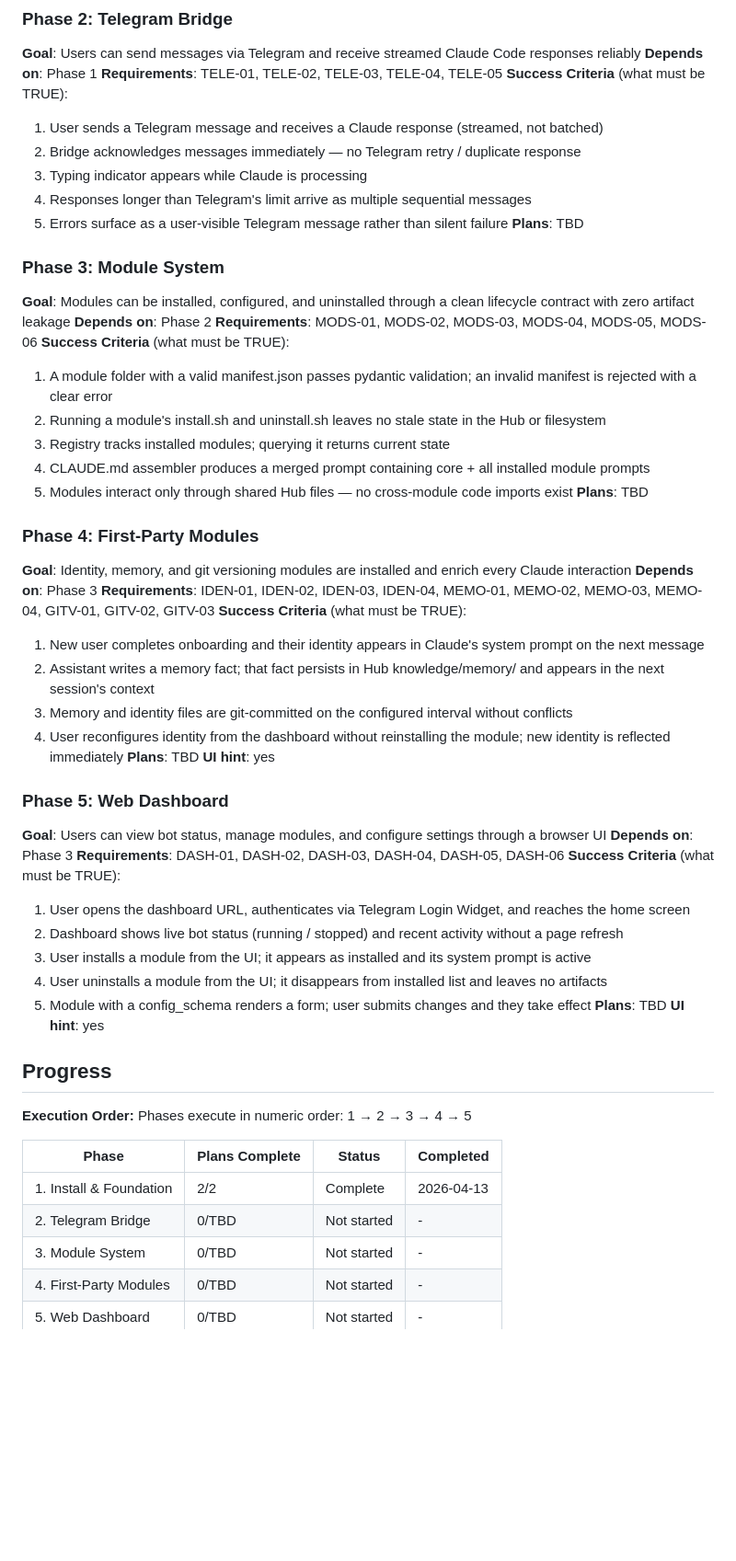
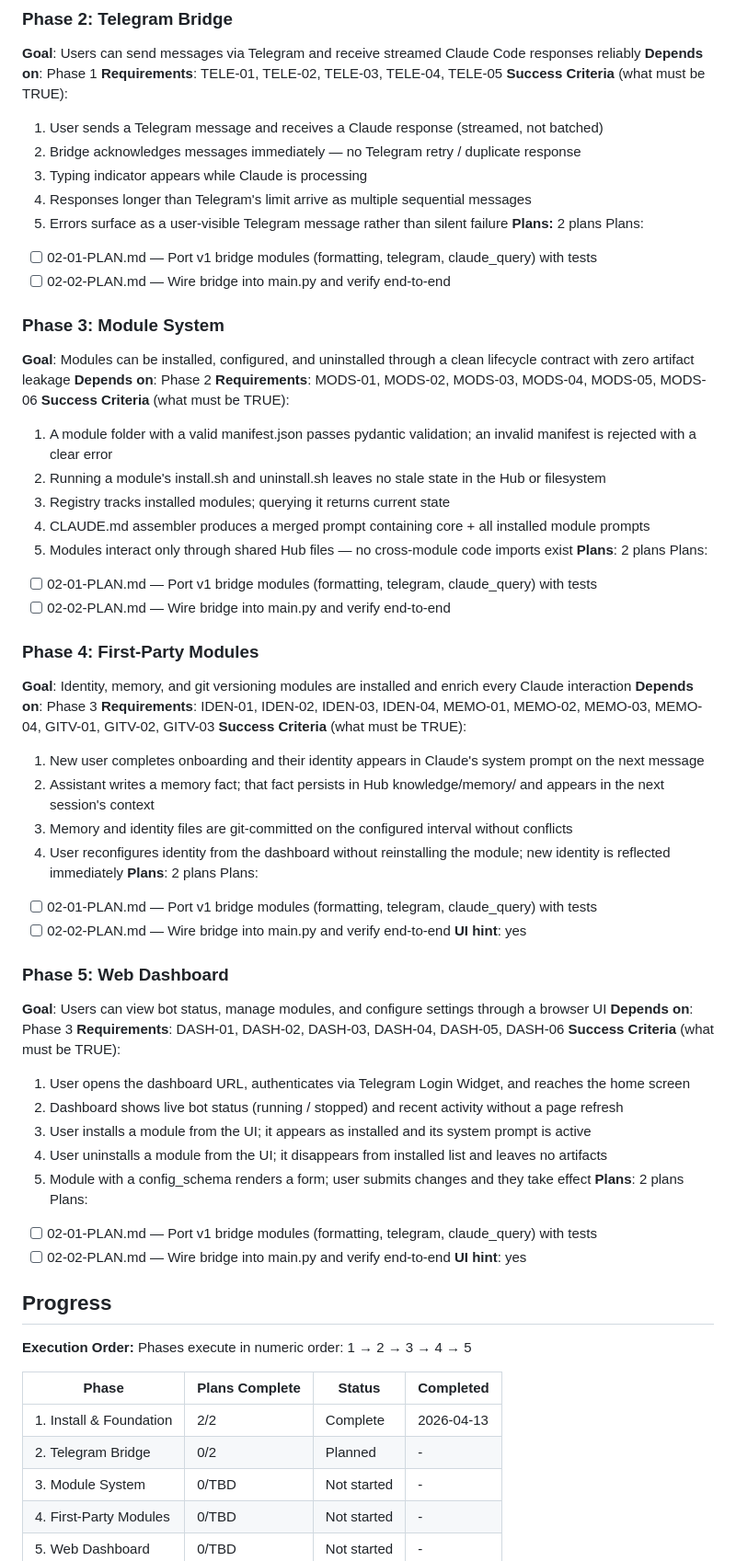
Before and after one commit to makscee/animaya, a Markdown page: .planning/ROADMAP.md, the part around the change. Shown at 92% size. Rendered like a GitHub page; blank space fills up the shorter version.

Commit message:
docs(02): create phase 2 telegram bridge plans
Two plans in 2 waves:
- 02-01: Port v1 bridge modules with TDD tests (formatting, telegram, claude_query)
- 02-02: Wire bridge into main.py + human verify end-to-end

Co-Authored-By: Claude Opus 4.6 (1M context) <noreply@anthropic.com>

```diff
--- a/.planning/ROADMAP.md
+++ b/.planning/ROADMAP.md
@@ -44,7 +44,10 @@ Plans:
   3. Typing indicator appears while Claude is processing
   4. Responses longer than Telegram's limit arrive as multiple sequential messages
   5. Errors surface as a user-visible Telegram message rather than silent failure
-**Plans**: TBD
+**Plans:** 2 plans
+Plans:
+- [ ] 02-01-PLAN.md — Port v1 bridge modules (formatting, telegram, claude_query) with tests
+- [ ] 02-02-PLAN.md — Wire bridge into main.py and verify end-to-end
 
 ### Phase 3: Module System
 **Goal**: Modules can be installed, configured, and uninstalled through a clean lifecycle contract with zero artifact leakage
@@ -56,7 +59,10 @@ Plans:
   3. Registry tracks installed modules; querying it returns current state
   4. CLAUDE.md assembler produces a merged prompt containing core + all installed module prompts
   5. Modules interact only through shared Hub files — no cross-module code imports exist
-**Plans**: TBD
+**Plans**: 2 plans
+Plans:
+- [ ] 02-01-PLAN.md &mdash; Port v1 bridge modules (formatting, telegram, claude_query) with tests
+- [ ] 02-02-PLAN.md &mdash; Wire bridge into main.py and verify end-to-end
 
 ### Phase 4: First-Party Modules
 **Goal**: Identity, memory, and git versioning modules are installed and enrich every Claude interaction
@@ -67,7 +73,10 @@ Plans:
   2. Assistant writes a memory fact; that fact persists in Hub knowledge/memory/ and appears in the next session's context
   3. Memory and identity files are git-committed on the configured interval without conflicts
   4. User reconfigures identity from the dashboard without reinstalling the module; new identity is reflected immediately
-**Plans**: TBD
+**Plans**: 2 plans
+Plans:
+- [ ] 02-01-PLAN.md &mdash; Port v1 bridge modules (formatting, telegram, claude_query) with tests
+- [ ] 02-02-PLAN.md &mdash; Wire bridge into main.py and verify end-to-end
 **UI hint**: yes
 
 ### Phase 5: Web Dashboard
@@ -80,7 +89,10 @@ Plans:
   3. User installs a module from the UI; it appears as installed and its system prompt is active
   4. User uninstalls a module from the UI; it disappears from installed list and leaves no artifacts
   5. Module with a config_schema renders a form; user submits changes and they take effect
-**Plans**: TBD
+**Plans**: 2 plans
+Plans:
+- [ ] 02-01-PLAN.md &mdash; Port v1 bridge modules (formatting, telegram, claude_query) with tests
+- [ ] 02-02-PLAN.md &mdash; Wire bridge into main.py and verify end-to-end
 **UI hint**: yes
 
 ## Progress
@@ -91,7 +103,7 @@ Phases execute in numeric order: 1 → 2 → 3 → 4 → 5
 | Phase | Plans Complete | Status | Completed |
 |-------|----------------|--------|-----------|
 | 1. Install & Foundation | 2/2 | Complete    | 2026-04-13 |
-| 2. Telegram Bridge | 0/TBD | Not started | - |
+| 2. Telegram Bridge | 0/2 | Planned | - |
 | 3. Module System | 0/TBD | Not started | - |
 | 4. First-Party Modules | 0/TBD | Not started | - |
 | 5. Web Dashboard | 0/TBD | Not started | - |
```
Also changed, not shown: 2 other files.
